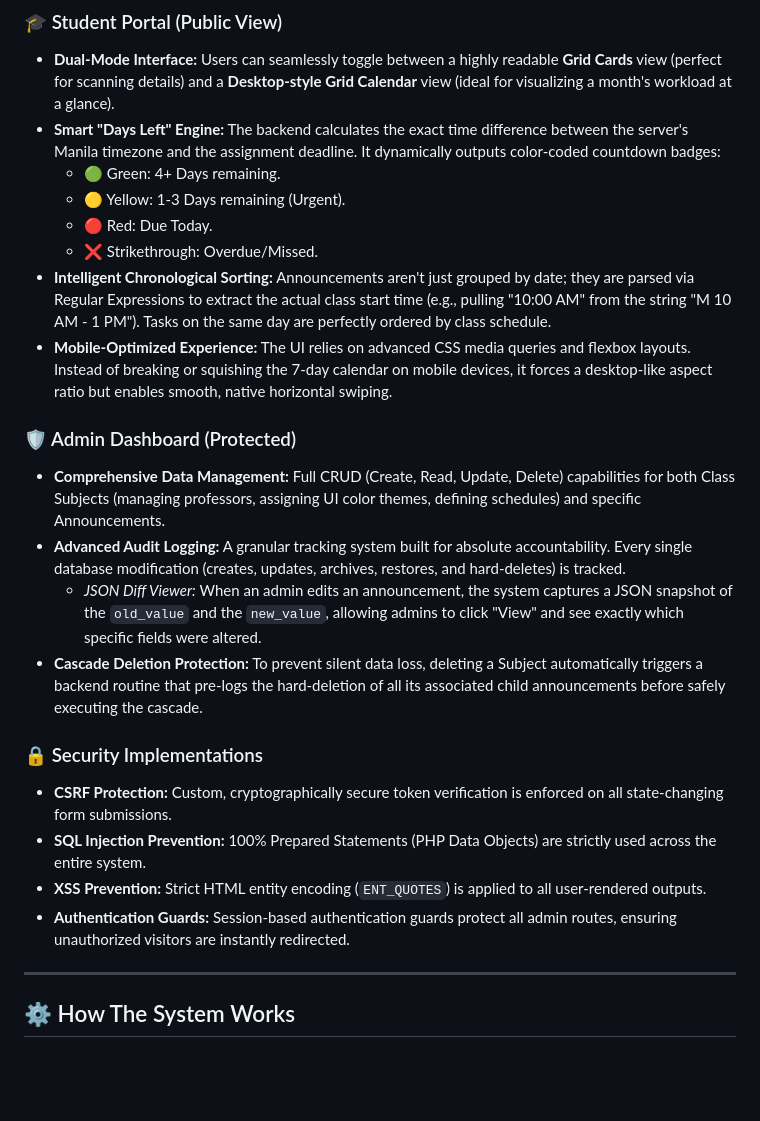
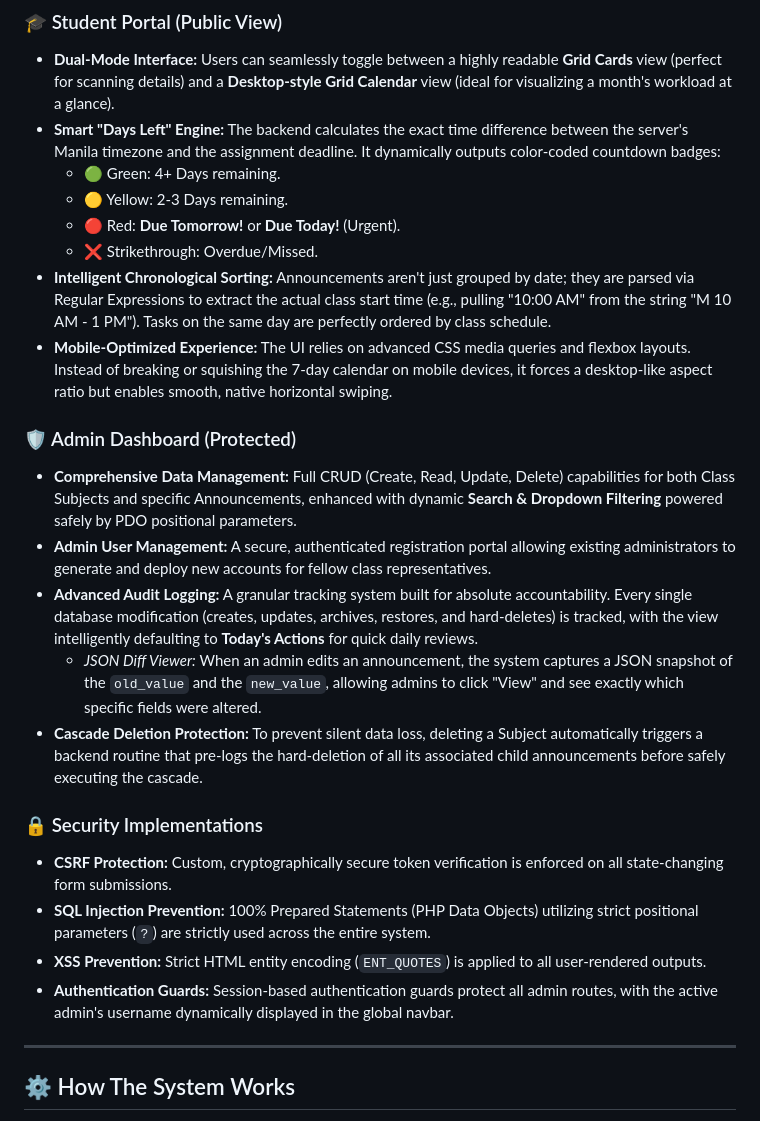
Before and after one commit to hfqhi/Announcement-Recap-Website, a Markdown page: README.md, the part around the change. Drawn GitHub-style; blank space fills up the shorter version.

Commit message:
Update README with enhancements and clarifications

```diff
--- a/README.md
+++ b/README.md
@@ -16,23 +16,24 @@ The primary goal of this system is to eliminate the chaos of scattered class upd
 * **Dual-Mode Interface:** Users can seamlessly toggle between a highly readable **Grid Cards** view (perfect for scanning details) and a **Desktop-style Grid Calendar** view (ideal for visualizing a month's workload at a glance).
 * **Smart "Days Left" Engine:** The backend calculates the exact time difference between the server's Manila timezone and the assignment deadline. It dynamically outputs color-coded countdown badges:
   * 🟢 Green: 4+ Days remaining.
-  * 🟡 Yellow: 1-3 Days remaining (Urgent).
-  * 🔴 Red: Due Today.
+  * 🟡 Yellow: 2-3 Days remaining.
+  * 🔴 Red: **Due Tomorrow!** or **Due Today!** (Urgent).
   * ❌ Strikethrough: Overdue/Missed.
 * **Intelligent Chronological Sorting:** Announcements aren't just grouped by date; they are parsed via Regular Expressions to extract the actual class start time (e.g., pulling "10:00 AM" from the string "M 10 AM - 1 PM"). Tasks on the same day are perfectly ordered by class schedule.
 * **Mobile-Optimized Experience:** The UI relies on advanced CSS media queries and flexbox layouts. Instead of breaking or squishing the 7-day calendar on mobile devices, it forces a desktop-like aspect ratio but enables smooth, native horizontal swiping.
 
 ### 🛡️ Admin Dashboard (Protected)
-* **Comprehensive Data Management:** Full CRUD (Create, Read, Update, Delete) capabilities for both Class Subjects (managing professors, assigning UI color themes, defining schedules) and specific Announcements.
-* **Advanced Audit Logging:** A granular tracking system built for absolute accountability. Every single database modification (creates, updates, archives, restores, and hard-deletes) is tracked.
+* **Comprehensive Data Management:** Full CRUD (Create, Read, Update, Delete) capabilities for both Class Subjects and specific Announcements, enhanced with dynamic **Search & Dropdown Filtering** powered safely by PDO positional parameters.
+* **Admin User Management:** A secure, authenticated registration portal allowing existing administrators to generate and deploy new accounts for fellow class representatives.
+* **Advanced Audit Logging:** A granular tracking system built for absolute accountability. Every single database modification (creates, updates, archives, restores, and hard-deletes) is tracked, with the view intelligently defaulting to **Today's Actions** for quick daily reviews.
   * *JSON Diff Viewer:* When an admin edits an announcement, the system captures a JSON snapshot of the `old_value` and the `new_value`, allowing admins to click "View" and see exactly which specific fields were altered.
 * **Cascade Deletion Protection:** To prevent silent data loss, deleting a Subject automatically triggers a backend routine that pre-logs the hard-deletion of all its associated child announcements before safely executing the cascade.
 
 ### 🔒 Security Implementations
 * **CSRF Protection:** Custom, cryptographically secure token verification is enforced on all state-changing form submissions.
-* **SQL Injection Prevention:** 100% Prepared Statements (PHP Data Objects) are strictly used across the entire system.
+* **SQL Injection Prevention:** 100% Prepared Statements (PHP Data Objects) utilizing strict positional parameters (`?`) are strictly used across the entire system.
 * **XSS Prevention:** Strict HTML entity encoding (`ENT_QUOTES`) is applied to all user-rendered outputs.
-* **Authentication Guards:** Session-based authentication guards protect all admin routes, ensuring unauthorized visitors are instantly redirected.
+* **Authentication Guards:** Session-based authentication guards protect all admin routes, with the active admin's username dynamically displayed in the global navbar.
 
 ---
 
```
